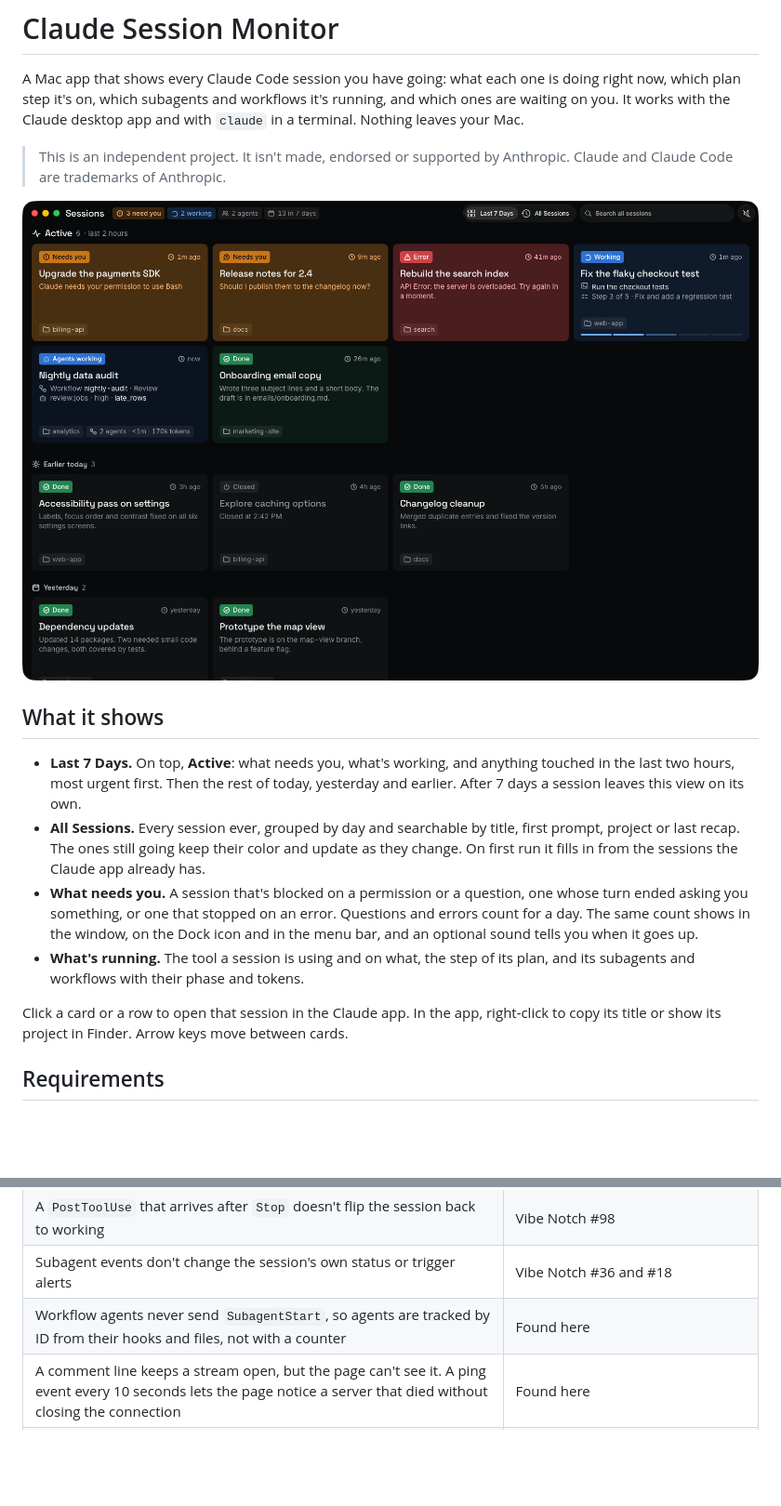
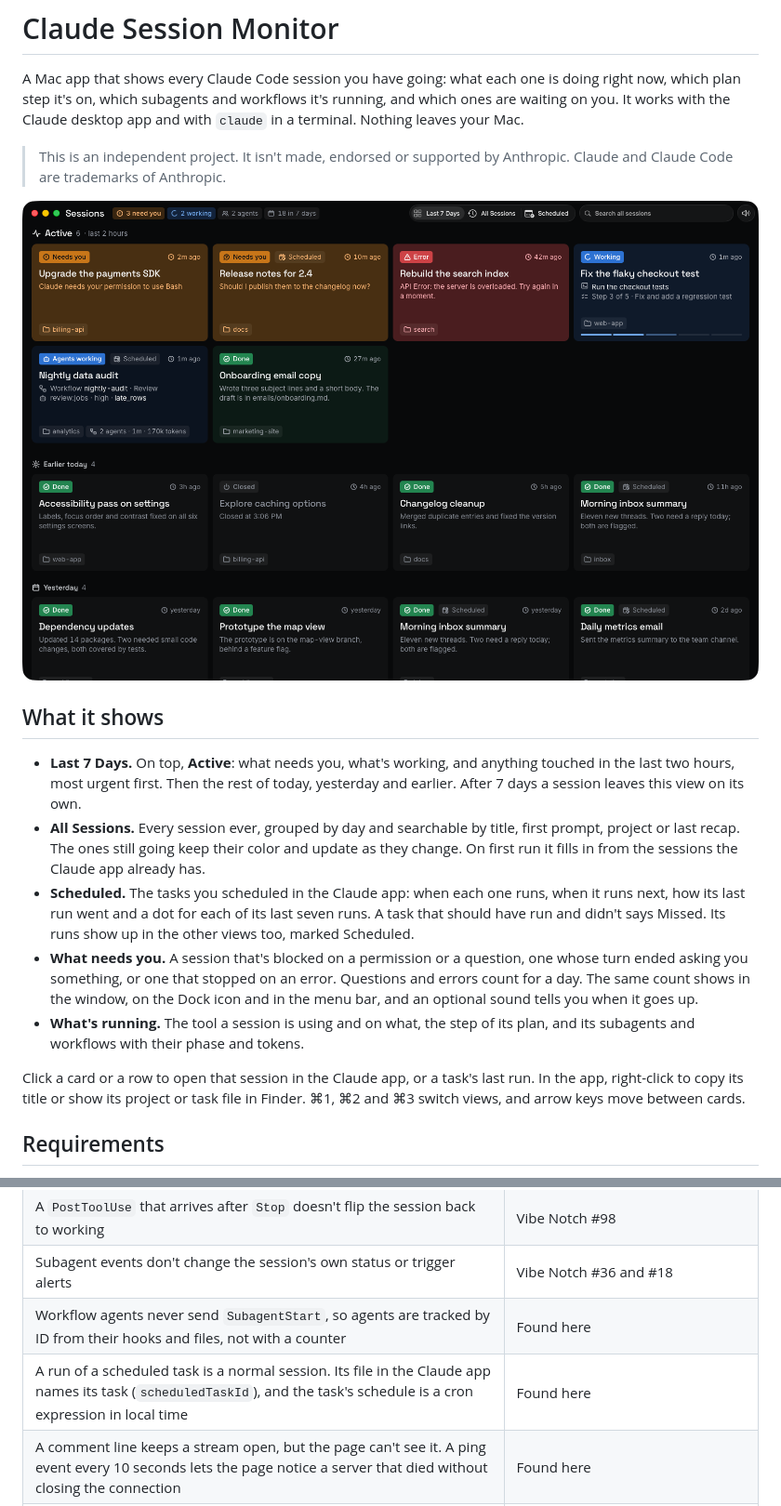
Before and after one commit to creative-context/claude-session-monitor, a Markdown page: README.md, 2 parts joined by grey strips. Shown at 93% size. Drawn GitHub-style; pictures changed too: docs/screenshot.png; blank space fills up the shorter version.

```diff
--- a/README.md
+++ b/README.md
@@ -4,16 +4,17 @@ A Mac app that shows every Claude Code session you have going: what each one is
 
 > This is an independent project. It isn't made, endorsed or supported by Anthropic. Claude and Claude Code are trademarks of Anthropic.
 
-![Claude Session Monitor with demo data: an Active zone with two sessions that need you, one with an error, two working and one done, then earlier sessions of the day](docs/screenshot.png)
+![Claude Session Monitor with demo data: an Active zone with two sessions that need you, one with an error, two working and one done, then earlier sessions of the day, with runs of scheduled tasks marked Scheduled](docs/screenshot.png)
 
 ## What it shows
 
 - **Last 7 Days.** On top, **Active**: what needs you, what's working, and anything touched in the last two hours, most urgent first. Then the rest of today, yesterday and earlier. After 7 days a session leaves this view on its own.
 - **All Sessions.** Every session ever, grouped by day and searchable by title, first prompt, project or last recap. The ones still going keep their color and update as they change. On first run it fills in from the sessions the Claude app already has.
+- **Scheduled.** The tasks you scheduled in the Claude app: when each one runs, when it runs next, how its last run went and a dot for each of its last seven runs. A task that should have run and didn't says Missed. Its runs show up in the other views too, marked Scheduled.
 - **What needs you.** A session that's blocked on a permission or a question, one whose turn ended asking you something, or one that stopped on an error. Questions and errors count for a day. The same count shows in the window, on the Dock icon and in the menu bar, and an optional sound tells you when it goes up.
 - **What's running.** The tool a session is using and on what, the step of its plan, and its subagents and workflows with their phase and tokens.
 
-Click a card or a row to open that session in the Claude app. In the app, right-click to copy its title or show its project in Finder. Arrow keys move between cards.
+Click a card or a row to open that session in the Claude app, or a task's last run. In the app, right-click to copy its title or show its project or task file in Finder. ⌘1, ⌘2 and ⌘3 switch views, and arrow keys move between cards.
 
 ## Requirements
 
@@ -110,6 +112,7 @@ Neither one reads your sessions or the Claude app's files.
 | A `PostToolUse` that arrives after `Stop` doesn't flip the session back to working | Vibe Notch #98 |
 | Subagent events don't change the session's own status or trigger alerts | Vibe Notch #36 and #18 |
 | Workflow agents never send `SubagentStart`, so agents are tracked by ID from their hooks and files, not with a counter | Found here |
+| A run of a scheduled task is a normal session. Its file in the Claude app names its task (`scheduledTaskId`), and the task's schedule is a cron expression in local time | Found here |
 | A comment line keeps a stream open, but the page can't see it. A ping event every 10 seconds lets the page notice a server that died without closing the connection | Found here |
 | "Needs you" lasts until the next real activity | agents-observe |
 | Only hook events that every Claude Code version in use knows are registered. Older versions lack `StopFailure` and `PermissionDenied` | agents-observe #7 |
```
Also changed, not shown: other parts of README.md (+4 -3 lines), 6 other files.
